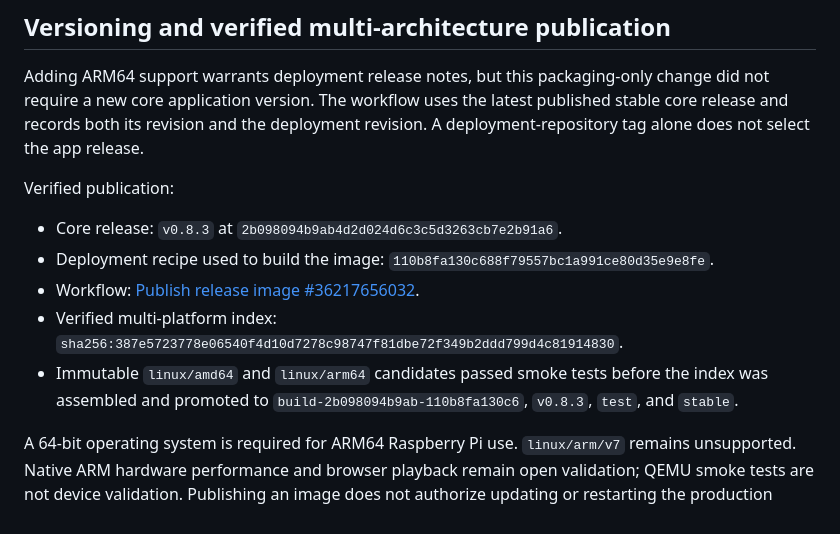
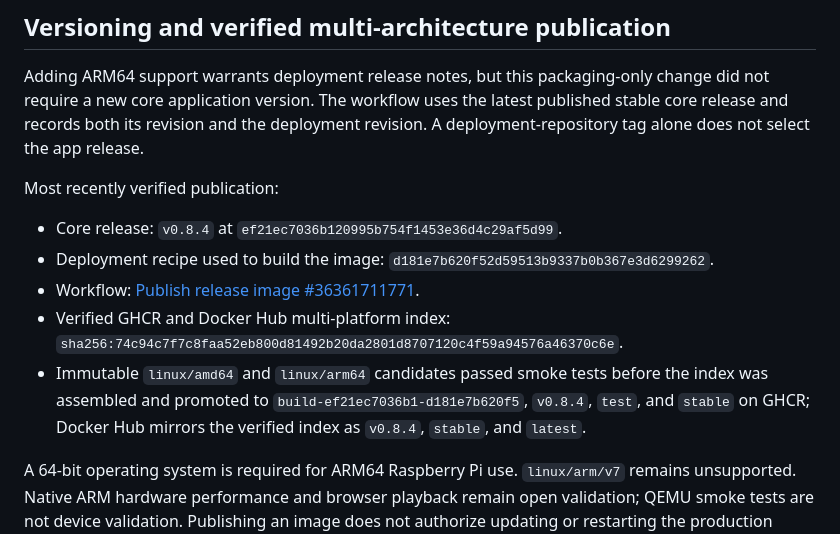
Before and after one commit to The-Grog/FolderFrame-Deployment, a Markdown page: MAINTAINERS.md, the part around the change. Rendered like a GitHub page.

```diff
--- a/MAINTAINERS.md
+++ b/MAINTAINERS.md
@@ -37,15 +37,16 @@ latest published stable core release and records both its revision and the
 deployment revision. A deployment-repository tag alone does not select the app
 release.
 
-Verified publication:
+Most recently verified publication:
 
-- Core release: `v0.8.3` at `2b098094b9ab4d2d024d6c3c5d3263cb7e2b91a6`.
-- Deployment recipe used to build the image: `110b8fa130c688f79557bc1a991ce80d35e9e8fe`.
-- Workflow: [Publish release image #36217656032](https://github.com/The-Grog/FolderFrame-Deployment/actions/runs/36217656032).
-- Verified multi-platform index: `sha256:387e5723778e06540f4d10d7278c98747f81dbe72f349b2ddd799d4c81914830`.
+- Core release: `v0.8.4` at `ef21ec7036b120995b754f1453e36d4c29af5d99`.
+- Deployment recipe used to build the image: `d181e7b620f52d59513b9337b0b367e3d6299262`.
+- Workflow: [Publish release image #36361711771](https://github.com/The-Grog/FolderFrame-Deployment/actions/runs/36361711771).
+- Verified GHCR and Docker Hub multi-platform index: `sha256:74c94c7f7c8faa52eb800d81492b20da2801d8707120c4f59a94576a46370c6e`.
 - Immutable `linux/amd64` and `linux/arm64` candidates passed smoke tests before
-  the index was assembled and promoted to `build-2b098094b9ab-110b8fa130c6`,
-  `v0.8.3`, `test`, and `stable`.
+  the index was assembled and promoted to `build-ef21ec7036b1-d181e7b620f5`,
+  `v0.8.4`, `test`, and `stable` on GHCR; Docker Hub mirrors the verified index
+  as `v0.8.4`, `stable`, and `latest`.
 
 A 64-bit operating system is required for ARM64 Raspberry Pi use. `linux/arm/v7`
 remains unsupported. Native ARM hardware performance and browser playback remain
```
Also changed, not shown: README.md (+5 -5 lines).
